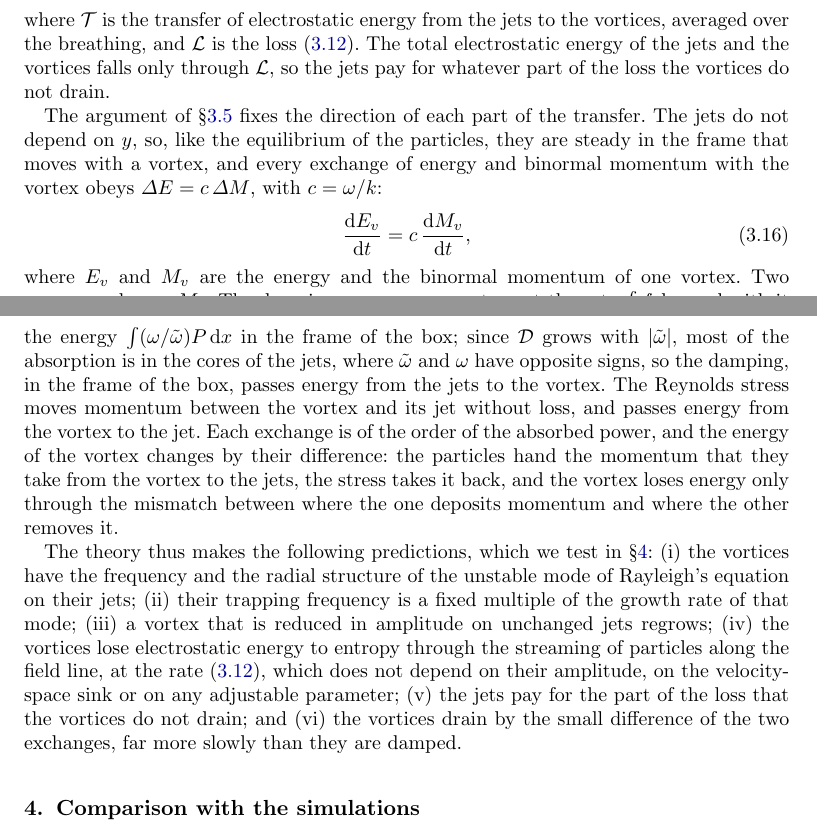
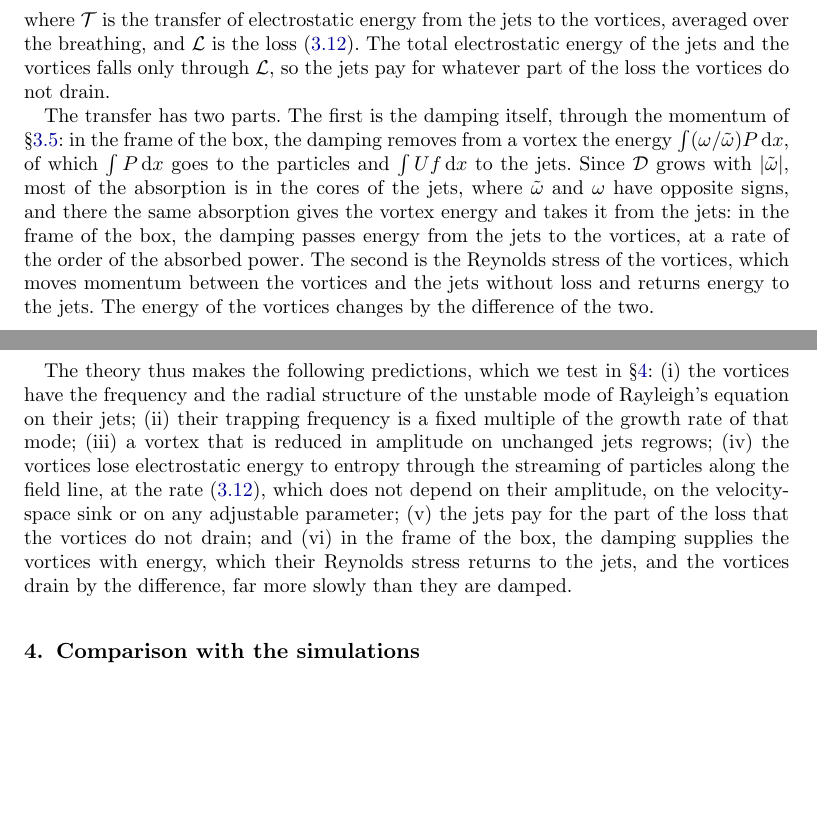
Before and after one commit to dake0795/VORTEX_DAMPING, a LaTeX document (notes.tex): two parts of pages 9 and 10 of 20, joined at a grey line, cut so that both start at the same text, the shorter picture padded with empty space. Compiled offline with pdfLaTeX; a LaTeX package or settings file that is missing is left out.

Commit message:
Sec. 3.6: remove dE/dt = c dM/dt (not valid for the Reynolds stress, which cannot change the vortices' total momentum); keep the derived lab-frame energy of the damping
Co-Authored-By: Claude Opus 5.5 <noreply@anthropic.com>

```diff
--- a/notes.tex
+++ b/notes.tex
@@ -455,14 +455,9 @@ Since the Euler equation conserves the electrostatic energy, the energy \(\Enz\)
 \end{equation}
 where \(\mathcal{T}\) is the transfer of electrostatic energy from the jets to the vortices, averaged over the breathing, and \(\mathcal{L}\) is the loss \cref{eq:loss}. The total electrostatic energy of the jets and the vortices falls only through \(\mathcal{L}\), so the jets pay for whatever part of the loss the vortices do not drain.
 
-The argument of \cref{sec:momentum} fixes the direction of each part of the transfer. The jets do not depend on \(y\), so, like the equilibrium of the particles, they are steady in the frame that moves with a vortex, and every exchange of energy and binormal momentum with the vortex obeys \(\Delta E = c\,\Delta M\), with \(c = \omega/k\):
-\begin{equation}
-\frac{\rmd E_v}{\rmd t} = c\,\frac{\rmd M_v}{\rmd t},
-\label{eq:EcM}
-\end{equation}
-where \(E_v\) and \(M_v\) are the energy and the binormal momentum of one vortex. Two processes change \(M_v\). The damping removes momentum at the rate \(\int f\,\rmd x\), and with it the energy \(\int(\omega/\wt)P\,\rmd x\) in the frame of the box; since \(\Dfn\) grows with \(|\wt|\), most of the absorption is in the cores of the jets, where \(\wt\) and \(\omega\) have opposite signs, so the damping, in the frame of the box, passes energy from the jets to the vortex. The Reynolds stress moves momentum between the vortex and its jet without loss, and passes energy from the vortex to the jet. Each exchange is of the order of the absorbed power, and the energy of the vortex changes by their difference: the particles hand the momentum that they take from the vortex to the jets, the stress takes it back, and the vortex loses energy only through the mismatch between where the one deposits momentum and where the other removes it.
+The transfer has two parts. The first is the damping itself, through the momentum of \cref{sec:momentum}: in the frame of the box, the damping removes from a vortex the energy \(\int(\omega/\wt)P\,\rmd x\), of which \(\int P\,\rmd x\) goes to the particles and \(\int Uf\,\rmd x\) to the jets. Since \(\Dfn\) grows with \(|\wt|\), most of the absorption is in the cores of the jets, where \(\wt\) and \(\omega\) have opposite signs, and there the same absorption gives the vortex energy and takes it from the jets: in the frame of the box, the damping passes energy from the jets to the vortices, at a rate of the order of the absorbed power. The second is the Reynolds stress of the vortices, which moves momentum between the vortices and the jets without loss and returns energy to the jets. The energy of the vortices changes by the difference of the two.
 
-The theory thus makes the following predictions, which we test in \cref{sec:data}: (i)~the vortices have the frequency and the radial structure of the unstable mode of Rayleigh's equation on their jets; (ii)~their trapping frequency is a fixed multiple of the growth rate of that mode; (iii)~a vortex that is reduced in amplitude on unchanged jets regrows; (iv)~the vortices lose electrostatic energy to entropy through the streaming of particles along the field line, at the rate \cref{eq:loss}, which does not depend on their amplitude, on the velocity-space sink or on any adjustable parameter; (v)~the jets pay for the part of the loss that the vortices do not drain; and (vi)~the vortices drain by the small difference of the two exchanges, far more slowly than they are damped.
+The theory thus makes the following predictions, which we test in \cref{sec:data}: (i)~the vortices have the frequency and the radial structure of the unstable mode of Rayleigh's equation on their jets; (ii)~their trapping frequency is a fixed multiple of the growth rate of that mode; (iii)~a vortex that is reduced in amplitude on unchanged jets regrows; (iv)~the vortices lose electrostatic energy to entropy through the streaming of particles along the field line, at the rate \cref{eq:loss}, which does not depend on their amplitude, on the velocity-space sink or on any adjustable parameter; (v)~the jets pay for the part of the loss that the vortices do not drain; and (vi)~in the frame of the box, the damping supplies the vortices with energy, which their Reynolds stress returns to the jets, and the vortices drain by the difference, far more slowly than they are damped.
 
 % ===========================================================================
 \section{Comparison with the simulations}\label{sec:data}
```
Also changed, not shown: STATUS.md (+5 -0 lines), notes.pdf, notes.tex (2 more changed lines).
